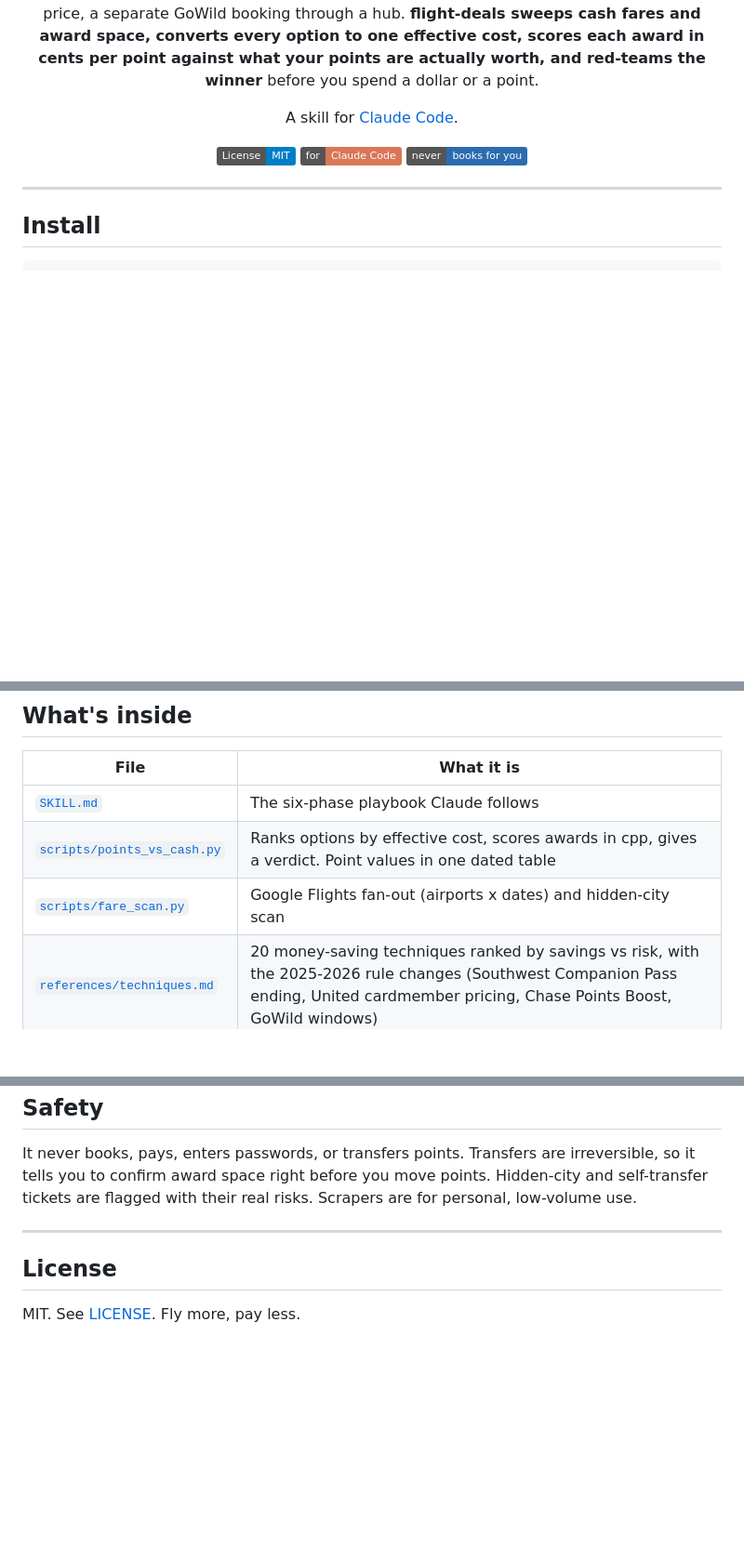
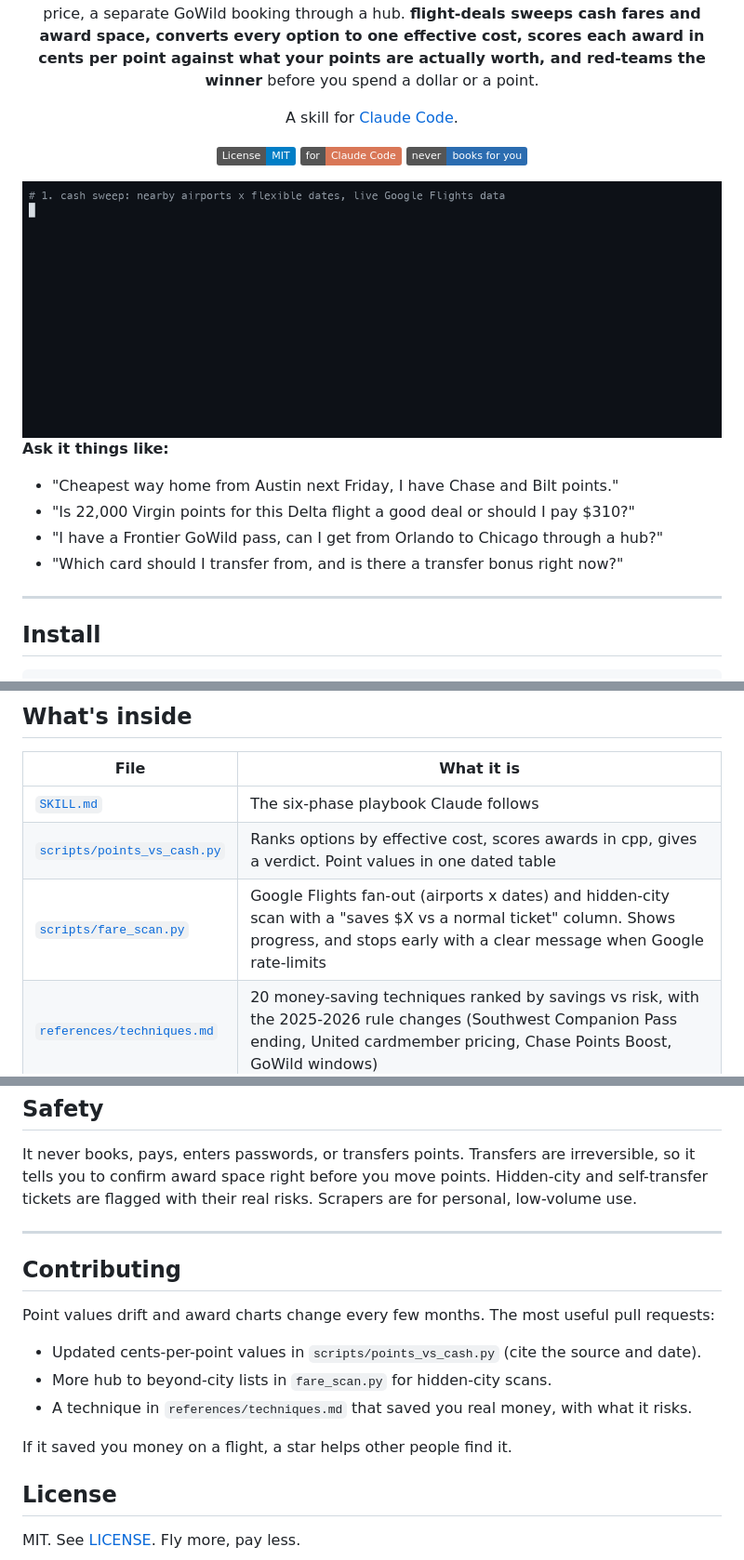
Before and after one commit to thisizmsk-png/flight-deals, a Markdown page: README.md, 3 parts joined by grey strips. Shown at 93% size. Drawn GitHub-style; pictures changed too: assets/demo.gif (added); badges without logos; blank space fills up the shorter version.

```diff
--- a/README.md
+++ b/README.md
@@ -12,7 +12,15 @@ A skill for [Claude Code](https://docs.claude.com/en/docs/claude-code).
 [![Claude Code](https://img.shields.io/badge/for-Claude%20Code-d97757)](https://docs.claude.com/en/docs/claude-code)
 [![Never books for you](https://img.shields.io/badge/never-books%20for%20you-2b6cb0)](#safety)
 
+<img src="assets/demo.gif" alt="flight-deals demo: a live nonstop fare scan, a points vs cash verdict, then seven cash and award options ranked on one scale" width="900">
+
 </div>
+
+**Ask it things like:**
+- "Cheapest way home from Austin next Friday, I have Chase and Bilt points."
+- "Is 22,000 Virgin points for this Delta flight a good deal or should I pay $310?"
+- "I have a Frontier GoWild pass, can I get from Orlando to Chicago through a hub?"
+- "Which card should I transfer from, and is there a transfer bonus right now?"
 
 ---
 
@@ -75,7 +83,7 @@ The cheapest line is not automatically the answer: #1 needed a sold-out leg to o
 |---|---|
 | [`SKILL.md`](SKILL.md) | The six-phase playbook Claude follows |
 | [`scripts/points_vs_cash.py`](scripts/points_vs_cash.py) | Ranks options by effective cost, scores awards in cpp, gives a verdict. Point values in one dated table |
-| [`scripts/fare_scan.py`](scripts/fare_scan.py) | Google Flights fan-out (airports x dates) and hidden-city scan |
+| [`scripts/fare_scan.py`](scripts/fare_scan.py) | Google Flights fan-out (airports x dates) and hidden-city scan with a "saves $X vs a normal ticket" column. Shows progress, and stops early with a clear message when Google rate-limits |
 | [`references/techniques.md`](references/techniques.md) | 20 money-saving techniques ranked by savings vs risk, with the 2025-2026 rule changes (Southwest Companion Pass ending, United cardmember pricing, Chase Points Boost, GoWild windows) |
 | [`references/valuations.md`](references/valuations.md) | Cents-per-point valuations from four sources, the formula, decision rules, transfer partners and times |
 | [`references/tools.md`](references/tools.md) | Which tools are alive in 2026 (fli, seats.aero, PointsYeah, Kiwi, Skiplagged, ITA) and which are dead, plus working search URL patterns |
@@ -97,6 +105,15 @@ It never books, pays, enters passwords, or transfers points. Transfers are irrev
 
 ---
 
+## Contributing
+
+Point values drift and award charts change every few months. The most useful pull requests:
+- Updated cents-per-point values in `scripts/points_vs_cash.py` (cite the source and date).
+- More hub to beyond-city lists in `fare_scan.py` for hidden-city scans.
+- A technique in `references/techniques.md` that saved you real money, with what it risks.
+
+If it saved you money on a flight, a star helps other people find it.
+
 ## License
 
 MIT. See [LICENSE](LICENSE). Fly more, pay less.
```
Also changed, not shown: references/tools.md (+1 -1 lines), 1 other file.
